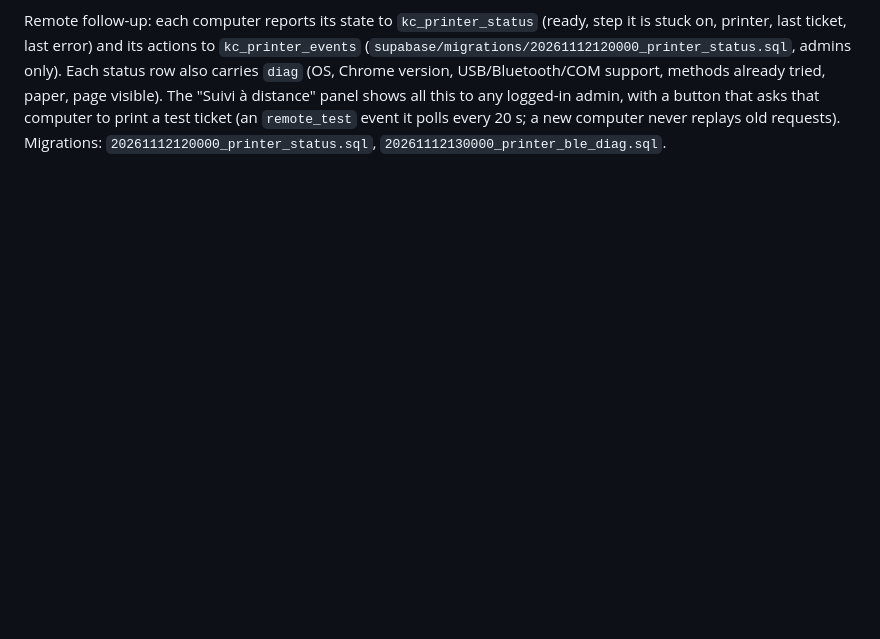
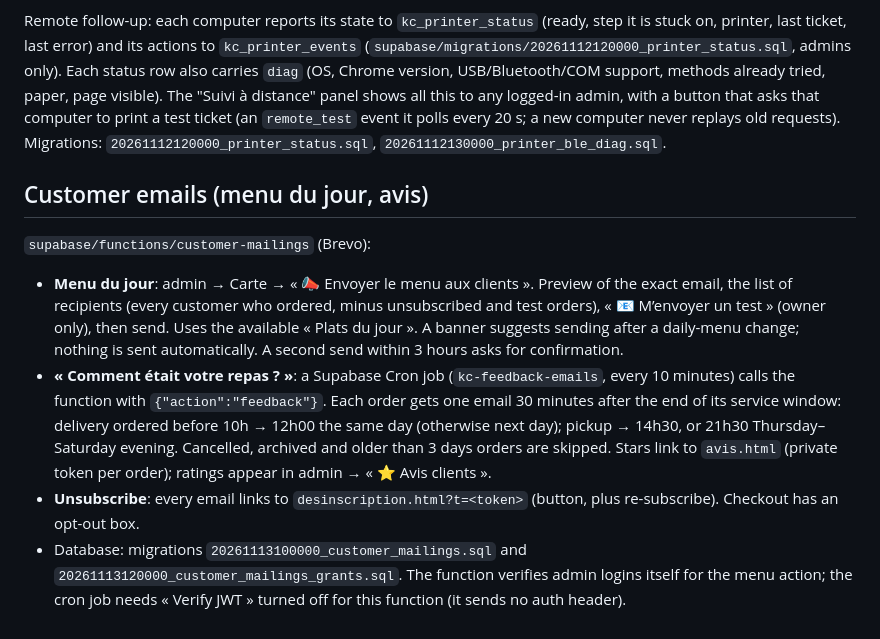
Before and after one commit to maniksahni/kaycharly, a Markdown page: README.md, the part around the change. Rendered like a GitHub page; blank space fills up the shorter version.

Commit message:
README: customer emails
Co-Authored-By: Claude Opus 5.5 <noreply@anthropic.com>

```diff
--- a/README.md
+++ b/README.md
@@ -52,3 +52,12 @@ Connection: one big button walks down USB → wireless Bluetooth → paired Blue
 A full-screen assistant (« 🧭 Assistant pas à pas ») walks the owner through it one screen at a time with big text and drawings: paper, power/cable, connect (same ladder), test ticket (« Oui / Non » — « Non » offers the next method), shortcut screen for the driver, done. It can read each step aloud in French, has a « J’ai besoin d’aide » button that shows up in the remote follow-up, opens by itself on first login on a computer without a printer, and can be opened directly with `admin.html#imprimante`. For paired Bluetooth and the driver it shows buttons that open the Windows (or macOS) Bluetooth / printers settings directly, plus a « Télécharger Google Chrome » screen in other browsers. For the driver method on Windows it offers a launcher, `Kay Charly Caisse.cmd`: it opens `admin.html#caisse` in its own Chrome profile with `--kiosk-printing` (Chrome need not be closed), copies itself to the desktop and the Startup folder, and the `#caisse` window sets up the driver method and test ticket by itself. The tab itself is also a guided setup: numbered steps checked live, "À faire maintenant" with its button, a test ticket followed by "did it come out?", plain-language steps and troubleshooting.
 
 Remote follow-up: each computer reports its state to `kc_printer_status` (ready, step it is stuck on, printer, last ticket, last error) and its actions to `kc_printer_events` (`supabase/migrations/20261112120000_printer_status.sql`, admins only). Each status row also carries `diag` (OS, Chrome version, USB/Bluetooth/COM support, methods already tried, paper, page visible). The "Suivi à distance" panel shows all this to any logged-in admin, with a button that asks that computer to print a test ticket (an `remote_test` event it polls every 20 s; a new computer never replays old requests). Migrations: `20261112120000_printer_status.sql`, `20261112130000_printer_ble_diag.sql`.
+
+## Customer emails (menu du jour, avis)
+
+`supabase/functions/customer-mailings` (Brevo):
+
+- **Menu du jour**: admin → Carte → « 📣 Envoyer le menu aux clients ». Preview of the exact email, the list of recipients (every customer who ordered, minus unsubscribed and test orders), « 📧 M’envoyer un test » (owner only), then send. Uses the available « Plats du jour ». A banner suggests sending after a daily-menu change; nothing is sent automatically. A second send within 3 hours asks for confirmation.
+- **« Comment était votre repas ? »**: a Supabase Cron job (`kc-feedback-emails`, every 10 minutes) calls the function with `{"action":"feedback"}`. Each order gets one email 30 minutes after the end of its service window: delivery ordered before 10h → 12h00 the same day (otherwise next day); pickup → 14h30, or 21h30 Thursday–Saturday evening. Cancelled, archived and older than 3 days orders are skipped. Stars link to `avis.html` (private token per order); ratings appear in admin → « ⭐ Avis clients ».
+- **Unsubscribe**: every email links to `desinscription.html?t=<token>` (button, plus re-subscribe). Checkout has an opt-out box.
+- Database: migrations `20261113100000_customer_mailings.sql` and `20261113120000_customer_mailings_grants.sql`. The function verifies admin logins itself for the menu action; the cron job needs « Verify JWT » turned off for this function (it sends no auth header).
```
